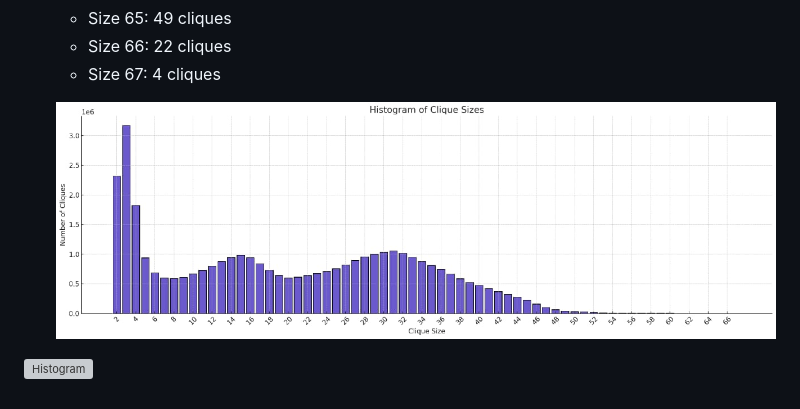
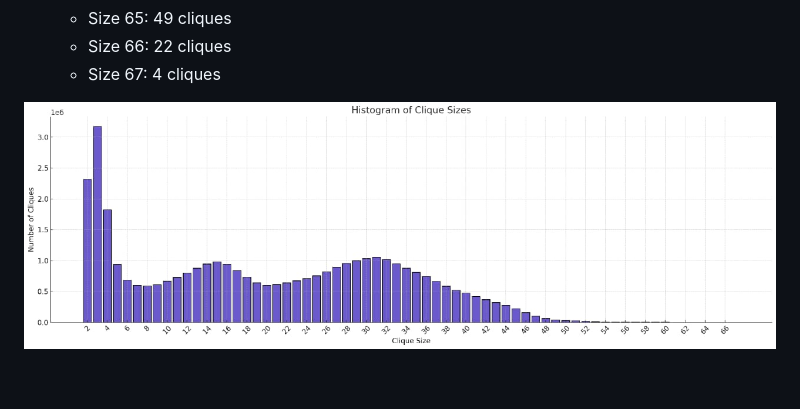
Before and after one commit to priyanshagcodes/daa_assign_1, a Markdown page: README.md, the part around the change. Rendered like a GitHub page; grey boxes are pictures that could not be loaded.

```diff
--- a/README.md
+++ b/README.md
@@ -263,6 +263,5 @@ The algorithm outputs the maximal cliques to a file, along with a histogram of c
    - Size 66: 22 cliques
    - Size 67: 4 cliques
 
-  ![Histogram](public/skitter.jpeg)
 
-![Histogram](public/skitter.png)
+ ![Histogram](public/skitter.jpeg)
```
